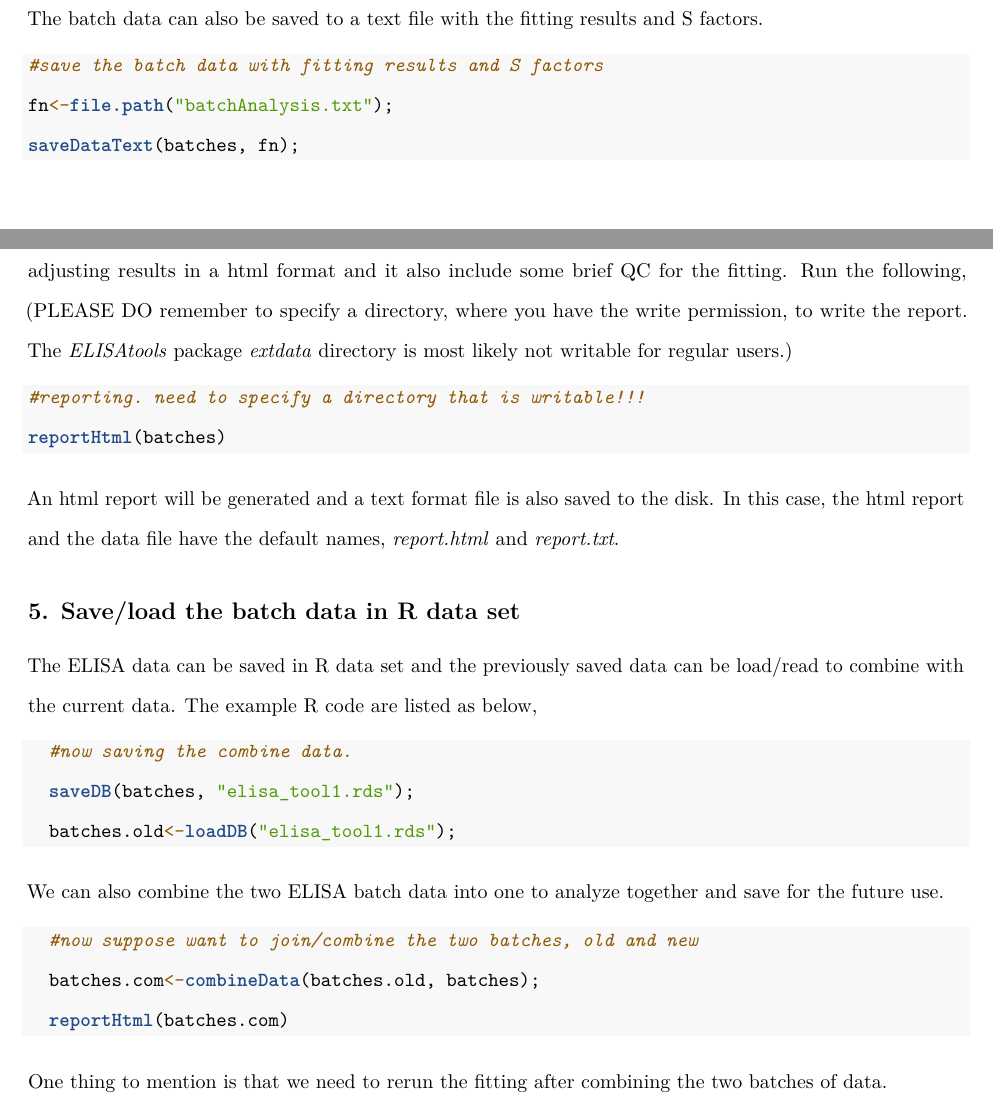
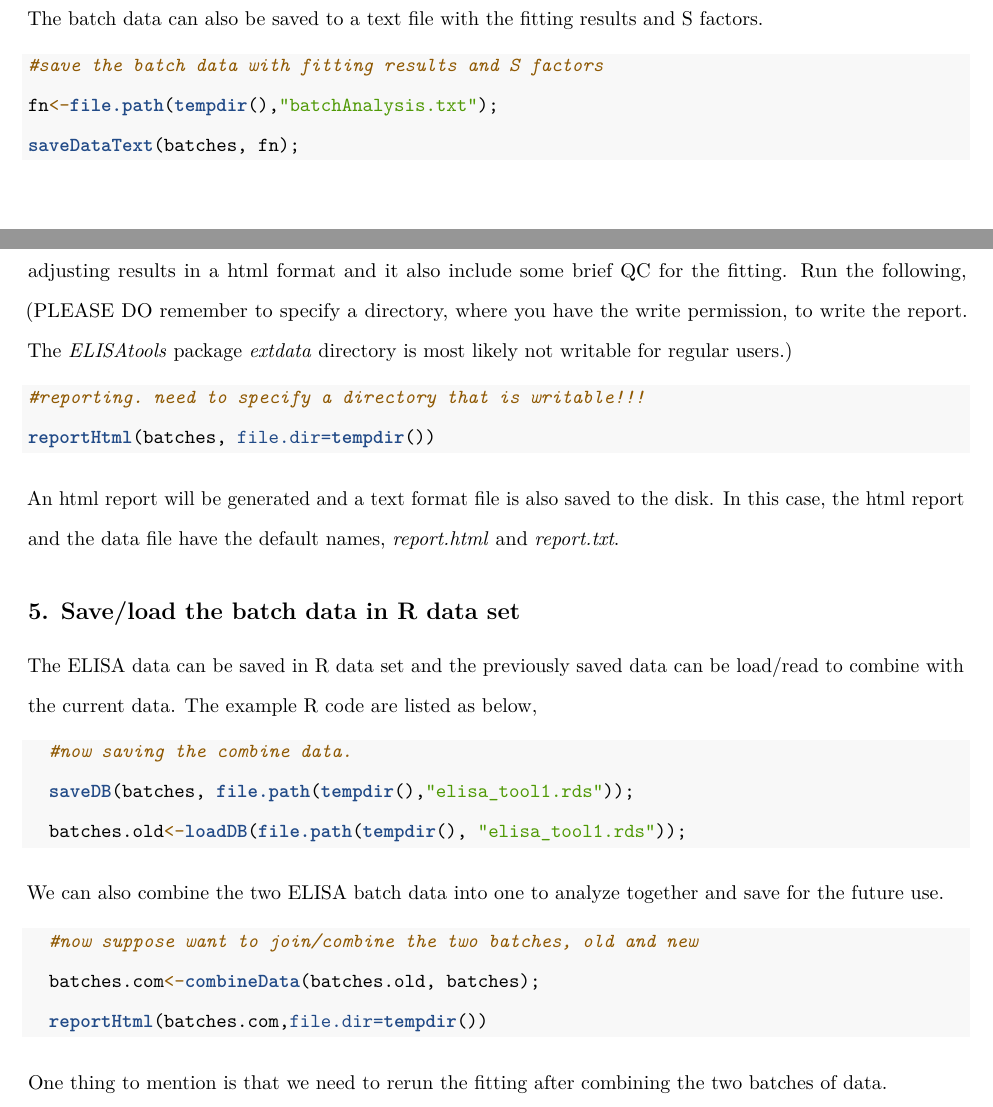
Before and after one commit to BULQI/ELISAtools, an R Markdown document (vignettes/elisatools-vignette.Rmd): two parts of pages 7 and 8 of 9, joined at a grey line, cut so that both start at the same text. Rendered offline with R 4.5, knitr and Pandoc, then LaTeX, with nearby package versions; some code elsewhere in the file could not run offline.

Commit message:
modifying the DESCRIPTION file to add elaborations about ELISA; modify code to specify tempdir for output files in example/test/vignette;also modify to correct a bug to write the temporary svg file to the same directory of the html report. Feng 3/6/2019

````diff
--- a/vignettes/elisatools-vignette.Rmd
+++ b/vignettes/elisatools-vignette.Rmd
@@ -220,7 +220,7 @@ plotAlignData(batches)
   The batch data can also be saved to a text file with the fitting results and S factors.
 ```{r, eval=F}
 #save the batch data with fitting results and S factors
-fn<-file.path("batchAnalysis.txt");
+fn<-file.path(tempdir(),"batchAnalysis.txt");
 saveDataText(batches, fn);
 ```
 
@@ -229,7 +229,7 @@ saveDataText(batches, fn);
 
 ```{r,eval=F}
 #reporting. need to specify a directory that is writable!!!
-reportHtml(batches)
+reportHtml(batches, file.dir=tempdir())
 ```
 
   An html report will be generated and a text format file is also saved to the disk. In this case, the html report and the data file have the default names, _report.html_ and _report.txt_.
@@ -240,14 +240,14 @@ reportHtml(batches)
 
 ```{r,eval=F}
   #now saving the combine data.
-  saveDB(batches, "elisa_tool1.rds");
-  batches.old<-loadDB("elisa_tool1.rds");
+  saveDB(batches, file.path(tempdir(),"elisa_tool1.rds"));
+  batches.old<-loadDB(file.path(tempdir(), "elisa_tool1.rds"));
 ```
   We can also combine the two ELISA batch data into one to analyze together and save for the future use.
 ```{r, eval=F}
   #now suppose want to join/combine the two batches, old and new
   batches.com<-combineData(batches.old, batches);
-  reportHtml(batches.com)
+  reportHtml(batches.com,file.dir=tempdir())
 ```
   One thing to mention is that we need to rerun the fitting after combining the two batches of data.
 
````
Also changed, not shown: R/BatchCorrection.R (+5 -5 lines), R/ELISAtools_IO.R (+4 -4 lines), 1 other file.
